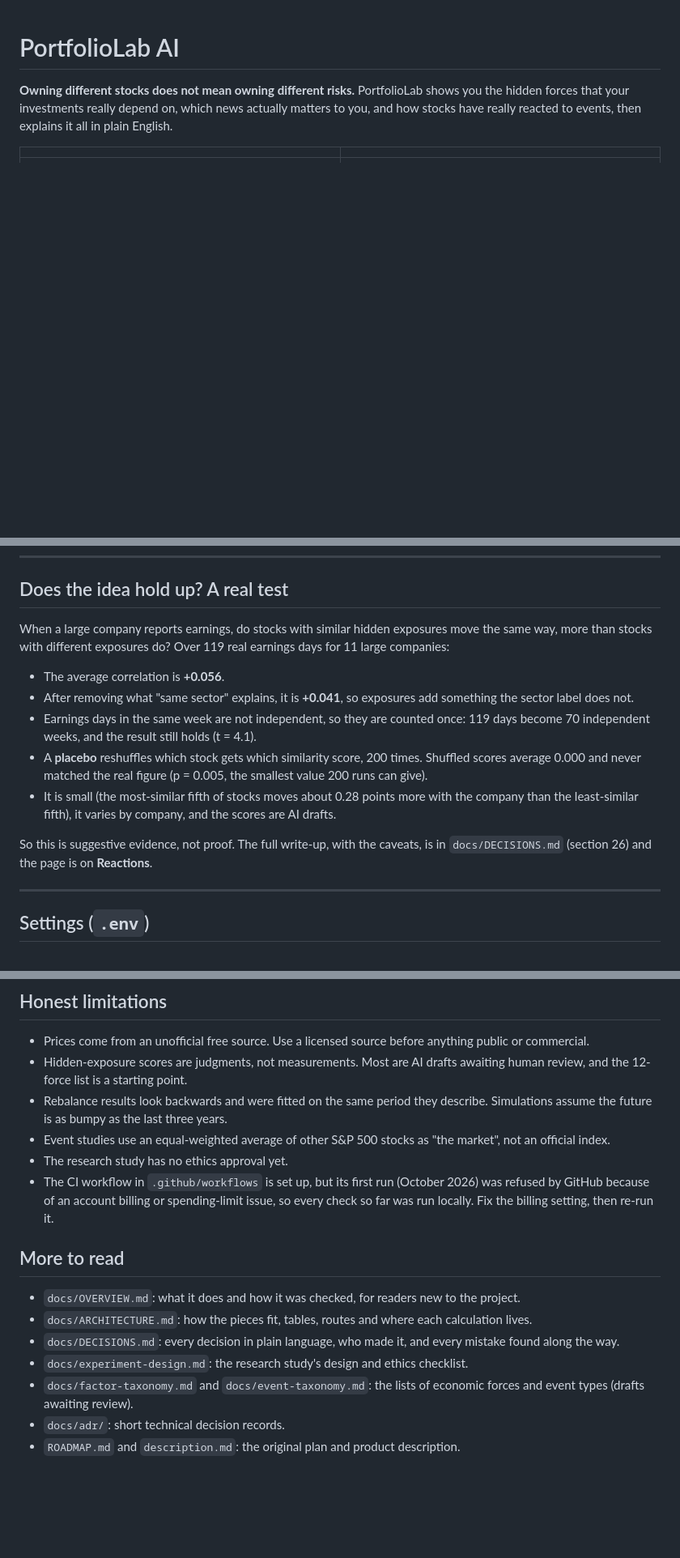
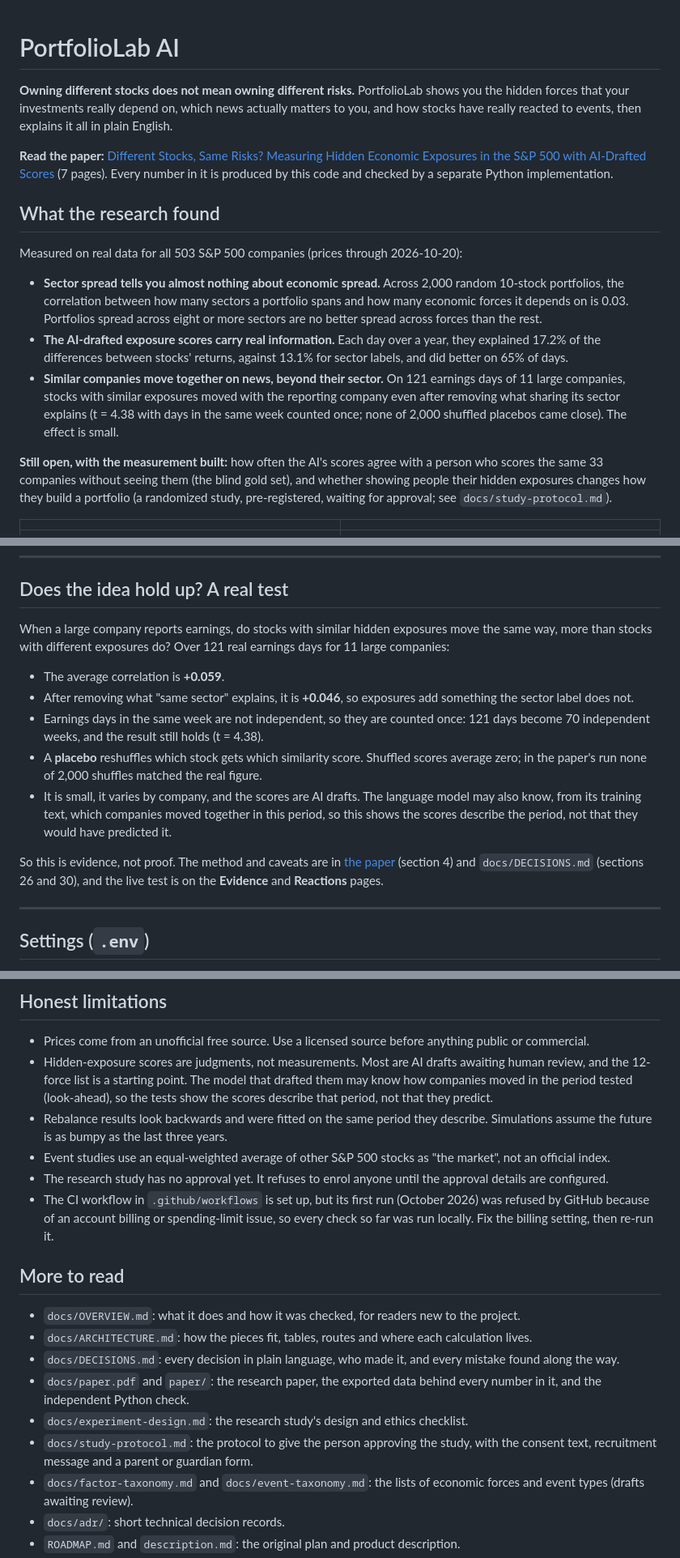
Before and after one commit to MYRADhub/portfoliolab-ai, a Markdown page: README.md, 3 parts joined by grey strips. Shown at 81% size. GitHub-like rendering; blank space fills up the shorter version.

Commit message:
Lead the README with the research findings and the paper
Co-Authored-By: Claude Opus 5.5 <noreply@anthropic.com>

```diff
--- a/README.md
+++ b/README.md
@@ -1,6 +1,18 @@
 # PortfolioLab AI
 
 **Owning different stocks does not mean owning different risks.** PortfolioLab shows you the hidden forces that your investments really depend on, which news actually matters to you, and how stocks have really reacted to events, then explains it all in plain English.
+
+**Read the paper:** [Different Stocks, Same Risks? Measuring Hidden Economic Exposures in the S&P 500 with AI-Drafted Scores](docs/paper.pdf) (7 pages). Every number in it is produced by this code and checked by a separate Python implementation.
+
+## What the research found
+
+Measured on real data for all 503 S&P 500 companies (prices through 2026-10-20):
+
+- **Sector spread tells you almost nothing about economic spread.** Across 2,000 random 10-stock portfolios, the correlation between how many sectors a portfolio spans and how many economic forces it depends on is 0.03. Portfolios spread across eight or more sectors are no better spread across forces than the rest.
+- **The AI-drafted exposure scores carry real information.** Each day over a year, they explained 17.2% of the differences between stocks' returns, against 13.1% for sector labels, and did better on 65% of days.
+- **Similar companies move together on news, beyond their sector.** On 121 earnings days of 11 large companies, stocks with similar exposures moved with the reporting company even after removing what sharing its sector explains (t = 4.38 with days in the same week counted once; none of 2,000 shuffled placebos came close). The effect is small.
+
+**Still open, with the measurement built:** how often the AI's scores agree with a person who scores the same 33 companies without seeing them (the blind gold set), and whether showing people their hidden exposures changes how they build a portfolio (a randomized study, pre-registered, waiting for approval; see `docs/study-protocol.md`).
 
 |                                                |                                                        |
 | ---------------------------------------------- | ------------------------------------------------------ |
@@ -107,15 +119,15 @@ Each step can be repeated safely and picks up where it stopped. Real data lives
 
 ## Does the idea hold up? A real test
 
-When a large company reports earnings, do stocks with similar hidden exposures move the same way, more than stocks with different exposures do? Over 119 real earnings days for 11 large companies:
+When a large company reports earnings, do stocks with similar hidden exposures move the same way, more than stocks with different exposures do? Over 121 real earnings days for 11 large companies:
 
-- The average correlation is **+0.056**.
-- After removing what "same sector" explains, it is **+0.041**, so exposures add something the sector label does not.
-- Earnings days in the same week are not independent, so they are counted once: 119 days become 70 independent weeks, and the result still holds (t = 4.1).
-- A **placebo** reshuffles which stock gets which similarity score, 200 times. Shuffled scores average 0.000 and never matched the real figure (p = 0.005, the smallest value 200 runs can give).
-- It is small (the most-similar fifth of stocks moves about 0.28 points more with the company than the least-similar fifth), it varies by company, and the scores are AI drafts.
+- The average correlation is **+0.059**.
+- After removing what "same sector" explains, it is **+0.046**, so exposures add something the sector label does not.
+- Earnings days in the same week are not independent, so they are counted once: 121 days become 70 independent weeks, and the result still holds (t = 4.38).
+- A **placebo** reshuffles which stock gets which similarity score. Shuffled scores average zero; in the paper's run none of 2,000 shuffles matched the real figure.
+- It is small, it varies by company, and the scores are AI drafts. The language model may also know, from its training text, which companies moved together in this period, so this shows the scores describe the period, not that they would have predicted it.
 
-So this is suggestive evidence, not proof. The full write-up, with the caveats, is in `docs/DECISIONS.md` (section 26) and the page is on **Reactions**.
+So this is evidence, not proof. The method and caveats are in [the paper](docs/paper.pdf) (section 4) and `docs/DECISIONS.md` (sections 26 and 30), and the live test is on the **Evidence** and **Reactions** pages.
 
 ---
 
@@ -184,10 +197,10 @@ Tests that need the database require `pnpm db:up`. The real-data checks need the
 ## Honest limitations
 
 - Prices come from an unofficial free source. Use a licensed source before anything public or commercial.
-- Hidden-exposure scores are judgments, not measurements. Most are AI drafts awaiting human review, and the 12-force list is a starting point.
+- Hidden-exposure scores are judgments, not measurements. Most are AI drafts awaiting human review, and the 12-force list is a starting point. The model that drafted them may know how companies moved in the period tested (look-ahead), so the tests show the scores describe that period, not that they predict.
 - Rebalance results look backwards and were fitted on the same period they describe. Simulations assume the future is as bumpy as the last three years.
 - Event studies use an equal-weighted average of other S&P 500 stocks as "the market", not an official index.
-- The research study has no ethics approval yet.
+- The research study has no approval yet. It refuses to enrol anyone until the approval details are configured.
 - The CI workflow in `.github/workflows` is set up, but its first run (October 2026) was refused by GitHub because of an account billing or spending-limit issue, so every check so far was run locally. Fix the billing setting, then re-run it.
 
 ## More to read
@@ -195,7 +208,9 @@ Tests that need the database require `pnpm db:up`. The real-data checks need the
 - `docs/OVERVIEW.md`: what it does and how it was checked, for readers new to the project.
 - `docs/ARCHITECTURE.md`: how the pieces fit, tables, routes and where each calculation lives.
 - `docs/DECISIONS.md`: every decision in plain language, who made it, and every mistake found along the way.
+- `docs/paper.pdf` and `paper/`: the research paper, the exported data behind every number in it, and the independent Python check.
 - `docs/experiment-design.md`: the research study's design and ethics checklist.
+- `docs/study-protocol.md`: the protocol to give the person approving the study, with the consent text, recruitment message and a parent or guardian form.
 - `docs/factor-taxonomy.md` and `docs/event-taxonomy.md`: the lists of economic forces and event types (drafts awaiting review).
 - `docs/adr/`: short technical decision records.
 - `ROADMAP.md` and `description.md`: the original plan and product description.
```
Also changed, not shown: other parts of README.md (+4 -3 lines).
